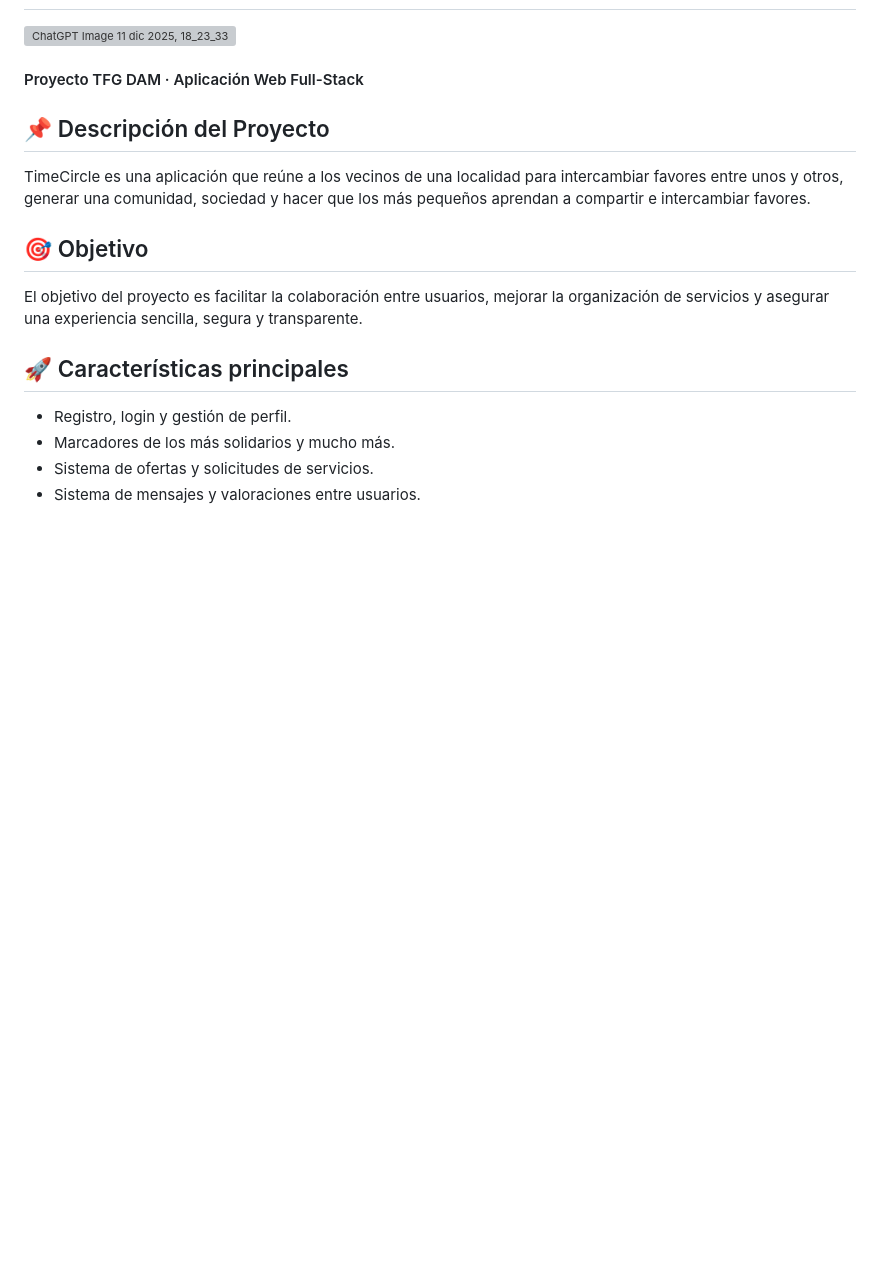
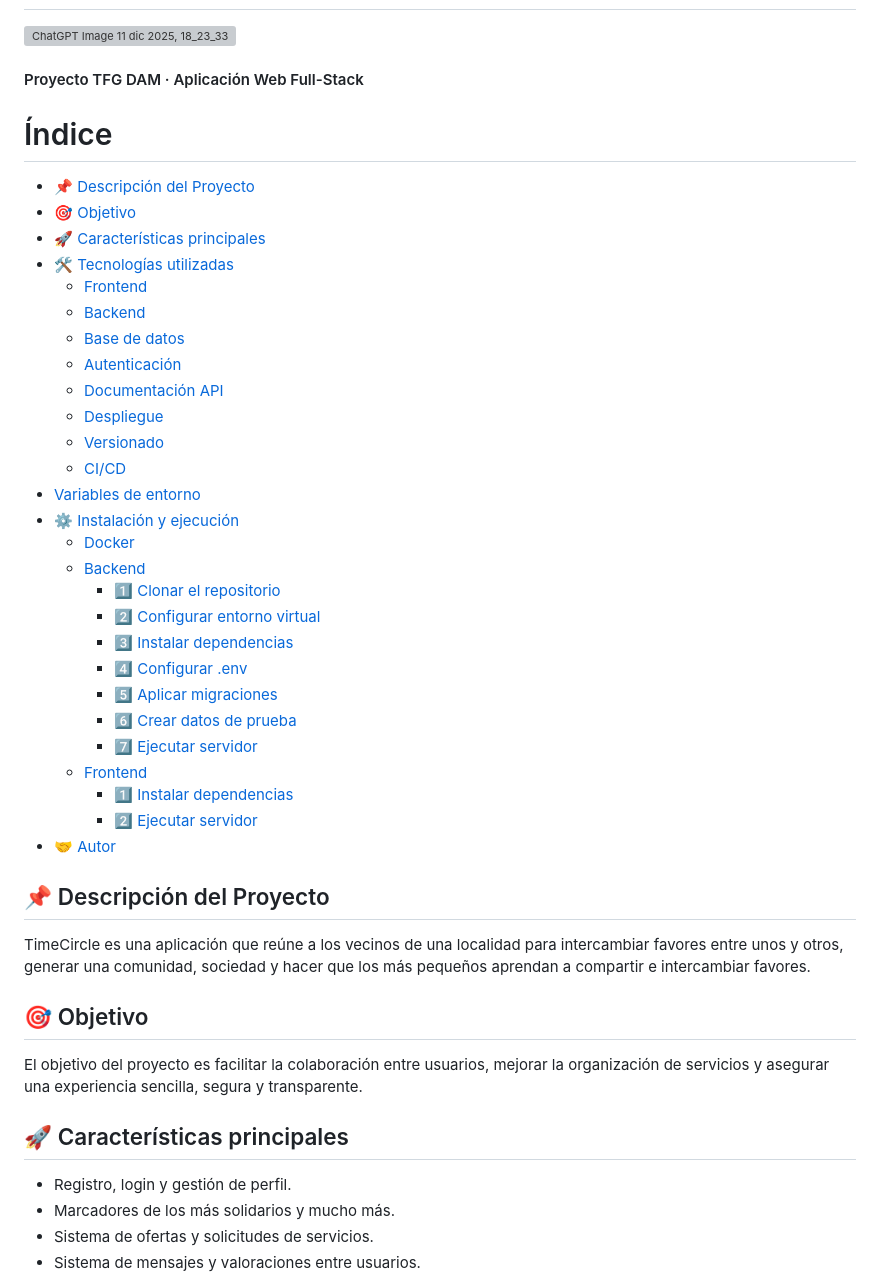
Before and after one commit to IES-Almunia-25-26-PIDAW/timecircle-app, a Markdown page: README.md, the part around the change. GitHub-like rendering; blank space fills up the shorter version; grey boxes are pictures that could not be loaded.

Commit message:
Enhance README with table of contents
Added a table of contents to the README file for better navigation.

```diff
--- a/README.md
+++ b/README.md
@@ -6,6 +6,35 @@
 <img width="1024" height="1024" alt="ChatGPT Image 11 dic 2025, 18_23_33" src="https://github.com/user-attachments/assets/b26b1fa0-bc4c-4b01-a961-715b9eacfd9e" />
 
 #### Proyecto TFG DAM · Aplicación Web Full-Stack
+
+# Índice
+  - [📌 Descripción del Proyecto](#📌-Descripción-del-Proyecto)
+  - [🎯 Objetivo](#🎯-Objetivo)
+  - [🚀 Características principales](#🚀-Características-principales)
+  - [🛠️ Tecnologías utilizadas](#🛠️-Tecnologías-utilizadas)
+    - [Frontend](#Frontend)
+    - [Backend](#Backend)
+    - [Base de datos](#Base-de-datos)
+    - [Autenticación](#Autenticación)
+    - [Documentación API](#Documentación-API)
+    - [Despliegue](#Despliegue)
+    - [Versionado](#Versionado)
+    - [CI/CD](#CICD)
+- [Variables de entorno](#Variables-de-entorno)
+- [⚙️ Instalación y ejecución](#⚙️-Instalación-y-ejecución)
+  - [Docker](#Docker)
+  - [Backend](#Backend)
+    - [1️⃣ Clonar el repositorio](#1️⃣-Clonar-el-repositorio)
+    - [2️⃣ Configurar entorno virtual](#2️⃣-Configurar-entorno-virtual)
+    - [3️⃣ Instalar dependencias](#3️⃣-Instalar-dependencias)
+    - [4️⃣ Configurar .env](#4️⃣-Configurar-env)
+    - [5️⃣ Aplicar migraciones](#5️⃣-Aplicar-migraciones)
+    - [6️⃣ Crear datos de prueba](#6️⃣-Crear-datos-de-prueba)
+    - [7️⃣ Ejecutar servidor](#7️⃣-Ejecutar-servidor)
+  - [Frontend](#Frontend)
+    - [1️⃣ Instalar dependencias](#1️⃣-Instalar-dependencias)
+    - [2️⃣ Ejecutar servidor](#2️⃣-Ejecutar-servidor)
+- [🤝 Autor](#🤝-Autor)
 
 ## 📌 Descripción del Proyecto
 
```
